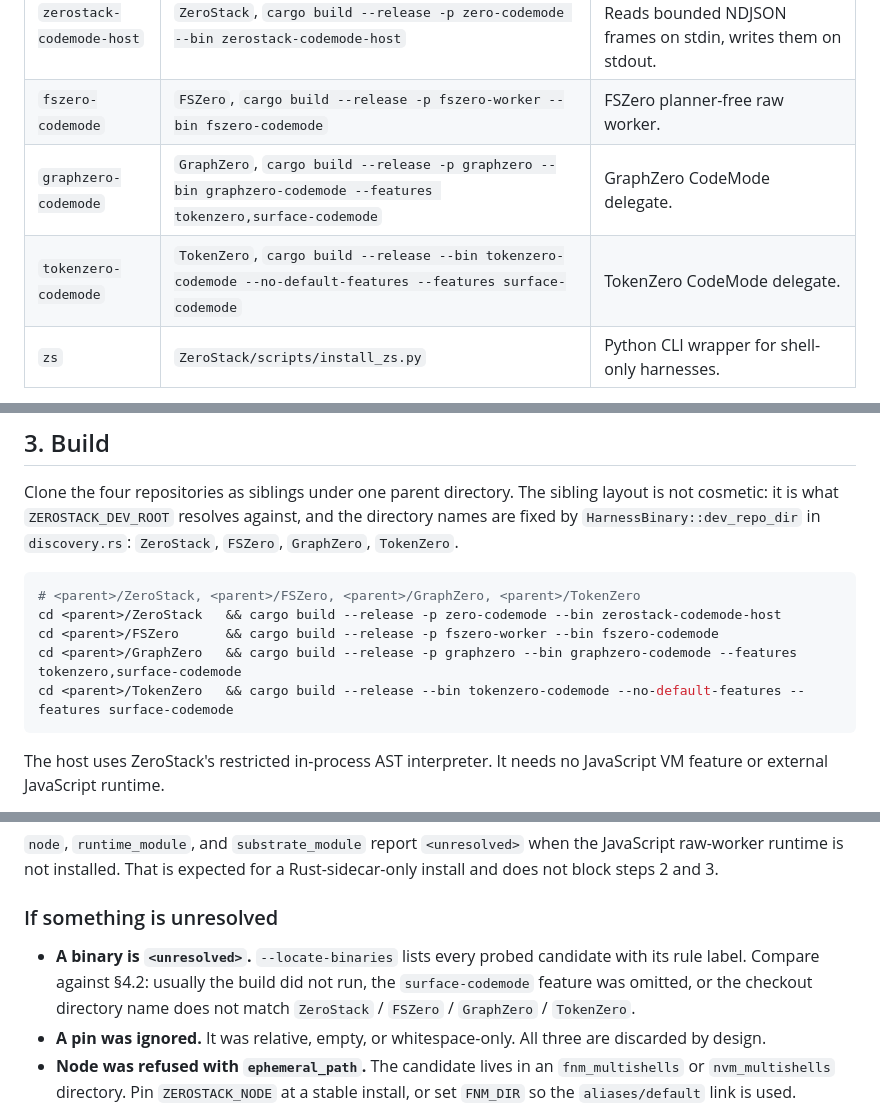
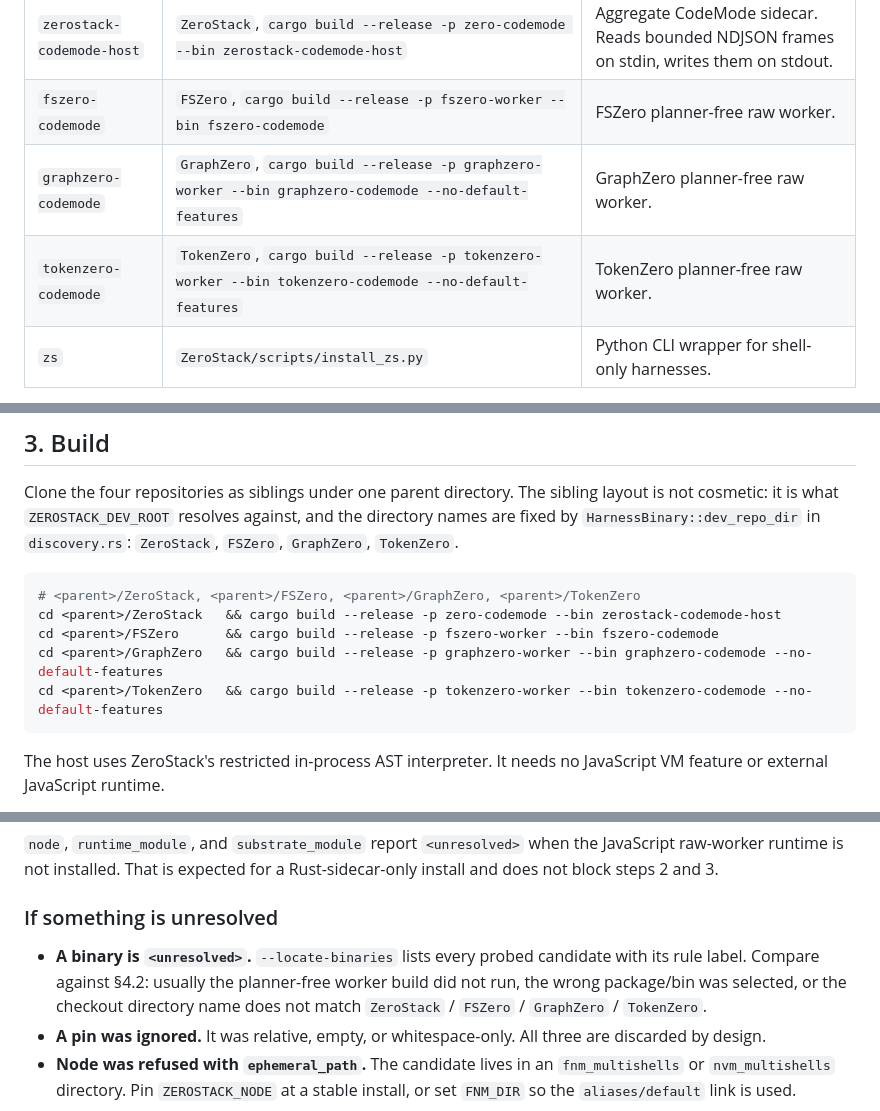
Before and after one commit to AdityaVG13/zerostack, a Markdown page: INSTALL-FOR-AGENTS.md, 3 parts joined by grey strips. Drawn GitHub-style.

Commit message:
fix: document planner-free engine builds

````diff
--- a/INSTALL-FOR-AGENTS.md
+++ b/INSTALL-FOR-AGENTS.md
@@ -18,8 +18,8 @@ Four executables and one optional CLI wrapper.
 | --- | --- | --- |
 | `zerostack-codemode-host` | `ZeroStack`, `cargo build --release -p zero-codemode --bin zerostack-codemode-host` | Aggregate CodeMode sidecar. Reads bounded NDJSON frames on stdin, writes them on stdout. |
 | `fszero-codemode` | `FSZero`, `cargo build --release -p fszero-worker --bin fszero-codemode` | FSZero planner-free raw worker. |
-| `graphzero-codemode` | `GraphZero`, `cargo build --release -p graphzero --bin graphzero-codemode --features tokenzero,surface-codemode` | GraphZero CodeMode delegate. |
-| `tokenzero-codemode` | `TokenZero`, `cargo build --release --bin tokenzero-codemode --no-default-features --features surface-codemode` | TokenZero CodeMode delegate. |
+| `graphzero-codemode` | `GraphZero`, `cargo build --release -p graphzero-worker --bin graphzero-codemode --no-default-features` | GraphZero planner-free raw worker. |
+| `tokenzero-codemode` | `TokenZero`, `cargo build --release -p tokenzero-worker --bin tokenzero-codemode --no-default-features` | TokenZero planner-free raw worker. |
 | `zs` | `ZeroStack/scripts/install_zs.py` | Python CLI wrapper for shell-only harnesses. |
 
 Binary names and the set of four are fixed in
@@ -65,8 +65,8 @@ directory names are fixed by `HarnessBinary::dev_repo_dir` in `discovery.rs`:
 # <parent>/ZeroStack, <parent>/FSZero, <parent>/GraphZero, <parent>/TokenZero
 cd <parent>/ZeroStack   && cargo build --release -p zero-codemode --bin zerostack-codemode-host
 cd <parent>/FSZero      && cargo build --release -p fszero-worker --bin fszero-codemode
-cd <parent>/GraphZero   && cargo build --release -p graphzero --bin graphzero-codemode --features tokenzero,surface-codemode
-cd <parent>/TokenZero   && cargo build --release --bin tokenzero-codemode --no-default-features --features surface-codemode
+cd <parent>/GraphZero   && cargo build --release -p graphzero-worker --bin graphzero-codemode --no-default-features
+cd <parent>/TokenZero   && cargo build --release -p tokenzero-worker --bin tokenzero-codemode --no-default-features
 ```
 
 The host uses ZeroStack's restricted in-process AST interpreter. It needs no
@@ -338,8 +338,8 @@ Rust-sidecar-only install and does not block steps 2 and 3.
 ### If something is unresolved
 
 - **A binary is `<unresolved>`.** `--locate-binaries` lists every probed
-  candidate with its rule label. Compare against §4.2: usually the build did not
-  run, the `surface-codemode` feature was omitted, or the checkout
+  candidate with its rule label. Compare against §4.2: usually the planner-free
+  worker build did not run, the wrong package/bin was selected, or the checkout
   directory name does not match `ZeroStack` / `FSZero` / `GraphZero` /
   `TokenZero`.
 - **A pin was ignored.** It was relative, empty, or whitespace-only. All three
````
